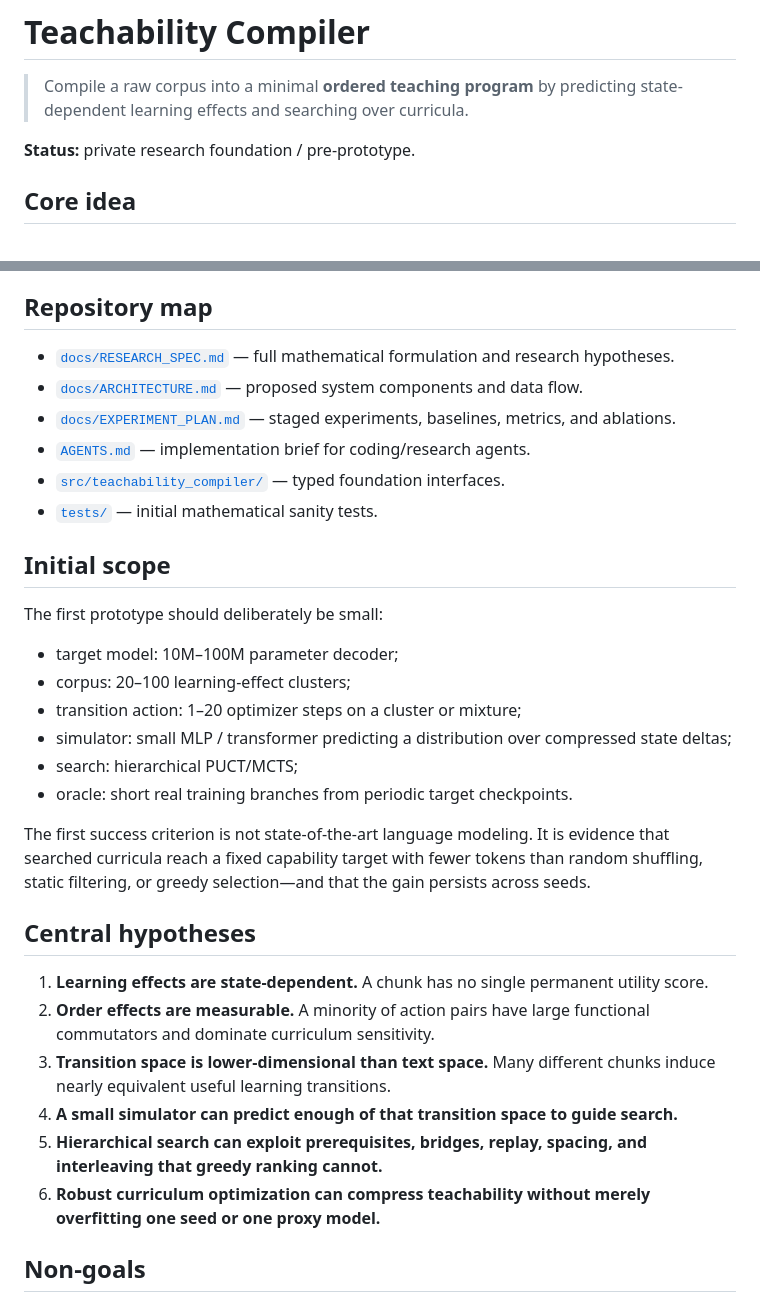
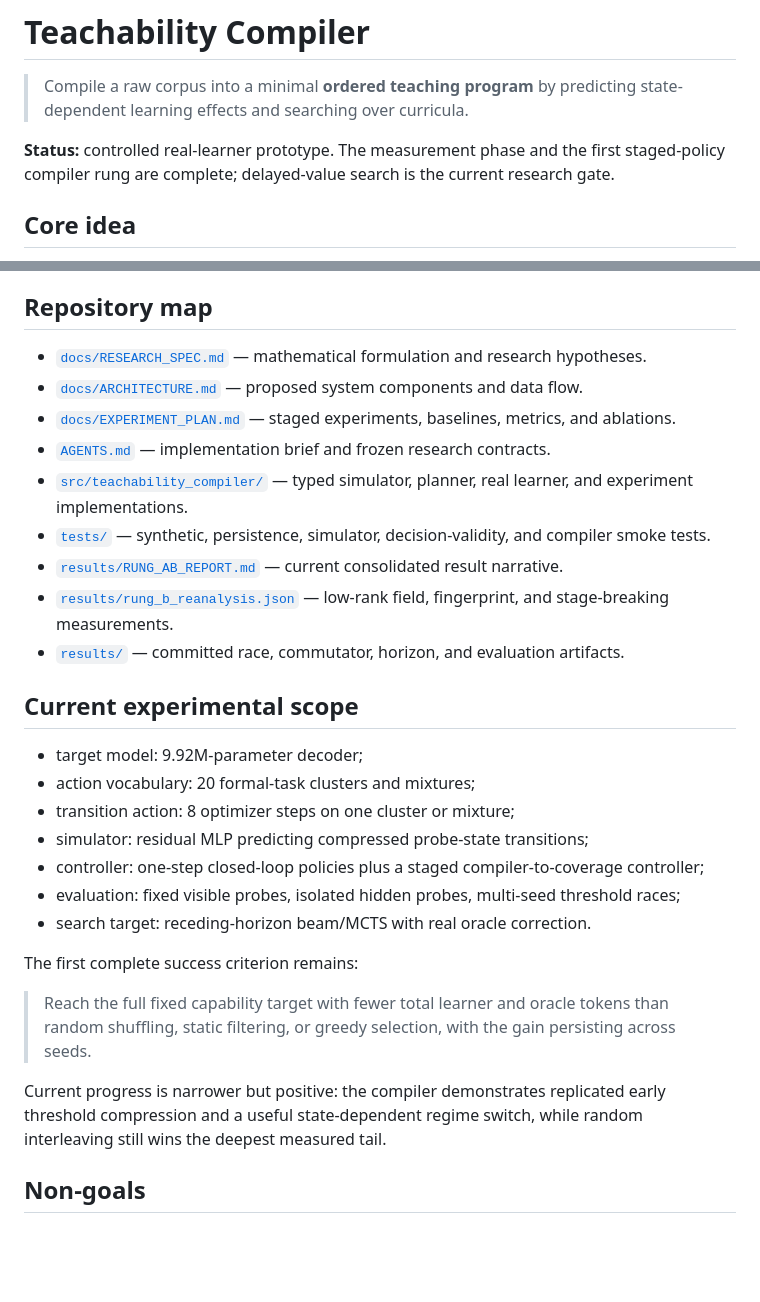
Before and after one commit to Jaredcastorena/teachability-compiler, a Markdown page: README.md, 2 parts joined by grey strips. GitHub-like rendering; blank space fills up the shorter version.

Commit message:
Update README with Rung A+B results

```diff
--- a/README.md
+++ b/README.md
@@ -2,7 +2,7 @@
 
 > Compile a raw corpus into a minimal **ordered teaching program** by predicting state-dependent learning effects and searching over curricula.
 
-**Status:** private research foundation / pre-prototype.
+**Status:** controlled real-learner prototype. The measurement phase and the first staged-policy compiler rung are complete; delayed-value search is the current research gate.
 
 ## Core idea
 
@@ -78,34 +148,31 @@ A chunk can therefore be:
 
 ## Repository map
 
-- [`docs/RESEARCH_SPEC.md`](docs/RESEARCH_SPEC.md) — full mathematical formulation and research hypotheses.
+- [`docs/RESEARCH_SPEC.md`](docs/RESEARCH_SPEC.md) — mathematical formulation and research hypotheses.
 - [`docs/ARCHITECTURE.md`](docs/ARCHITECTURE.md) — proposed system components and data flow.
 - [`docs/EXPERIMENT_PLAN.md`](docs/EXPERIMENT_PLAN.md) — staged experiments, baselines, metrics, and ablations.
-- [`AGENTS.md`](AGENTS.md) — implementation brief for coding/research agents.
-- [`src/teachability_compiler/`](src/teachability_compiler/) — typed foundation interfaces.
-- [`tests/`](tests/) — initial mathematical sanity tests.
+- [`AGENTS.md`](AGENTS.md) — implementation brief and frozen research contracts.
+- [`src/teachability_compiler/`](src/teachability_compiler/) — typed simulator, planner, real learner, and experiment implementations.
+- [`tests/`](tests/) — synthetic, persistence, simulator, decision-validity, and compiler smoke tests.
+- [`results/RUNG_AB_REPORT.md`](results/RUNG_AB_REPORT.md) — current consolidated result narrative.
+- [`results/rung_b_reanalysis.json`](results/rung_b_reanalysis.json) — low-rank field, fingerprint, and stage-breaking measurements.
+- [`results/`](results/) — committed race, commutator, horizon, and evaluation artifacts.
 
-## Initial scope
+## Current experimental scope
 
-The first prototype should deliberately be small:
+- target model: 9.92M-parameter decoder;
+- action vocabulary: 20 formal-task clusters and mixtures;
+- transition action: 8 optimizer steps on one cluster or mixture;
+- simulator: residual MLP predicting compressed probe-state transitions;
+- controller: one-step closed-loop policies plus a staged compiler-to-coverage controller;
+- evaluation: fixed visible probes, isolated hidden probes, multi-seed threshold races;
+- search target: receding-horizon beam/MCTS with real oracle correction.
 
-- target model: 10M–100M parameter decoder;
-- corpus: 20–100 learning-effect clusters;
-- transition action: 1–20 optimizer steps on a cluster or mixture;
-- simulator: small MLP / transformer predicting a distribution over compressed state deltas;
-- search: hierarchical PUCT/MCTS;
-- oracle: short real training branches from periodic target checkpoints.
+The first complete success criterion remains:
 
-The first success criterion is not state-of-the-art language modeling. It is evidence that searched curricula reach a fixed capability target with fewer tokens than random shuffling, static filtering, or greedy selection—and that the gain persists across seeds.
+> Reach the full fixed capability target with fewer total learner and oracle tokens than random shuffling, static filtering, or greedy selection, with the gain persisting across seeds.
 
-## Central hypotheses
-
-1. **Learning effects are state-dependent.** A chunk has no single permanent utility score.
-2. **Order effects are measurable.** A minority of action pairs have large functional commutators and dominate curriculum sensitivity.
-3. **Transition space is lower-dimensional than text space.** Many different chunks induce nearly equivalent useful learning transitions.
-4. **A small simulator can predict enough of that transition space to guide search.**
-5. **Hierarchical search can exploit prerequisites, bridges, replay, spacing, and interleaving that greedy ranking cannot.**
-6. **Robust curriculum optimization can compress teachability without merely overfitting one seed or one proxy model.**
+Current progress is narrower but positive: the compiler demonstrates replicated early threshold compression and a useful state-dependent regime switch, while random interleaving still wins the deepest measured tail.
 
 ## Non-goals
 
```
Also changed, not shown: other parts of README.md (+78 -8 lines).
